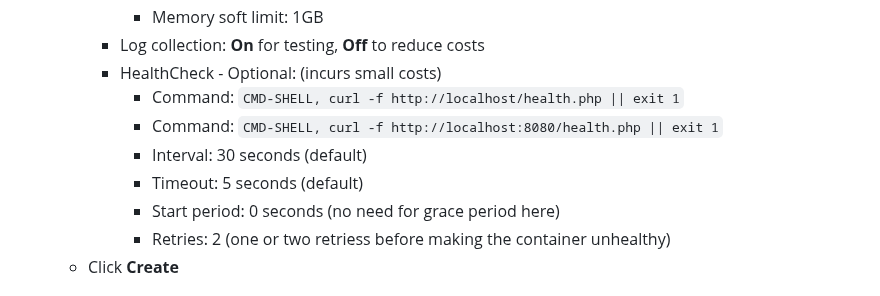
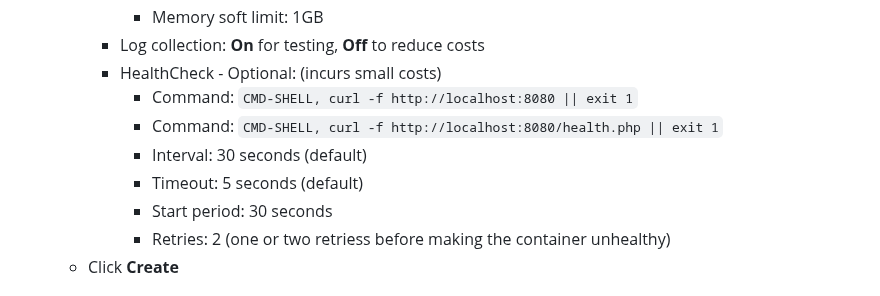
Before and after one commit to doritoes/ipdice.com, a Markdown page: 3_ECS.md, the part around the change. Rendered like a GitHub page.

```diff
--- a/3_ECS.md
+++ b/3_ECS.md
@@ -240,11 +240,11 @@ This role allows ECS tasks to pull images from ECR and perform other necessary A
         - Memory soft limit: 1GB
       - Log collection: **On** for testing, **Off** to reduce costs
       - HealthCheck - Optional: (incurs small costs)
-        - Command: `CMD-SHELL, curl -f http://localhost/health.php || exit 1`
+        - Command: `CMD-SHELL, curl -f http://localhost:8080 || exit 1`
         - Command: `CMD-SHELL, curl -f http://localhost:8080/health.php || exit 1`
         - Interval: 30 seconds (default)
         - Timeout: 5 seconds (default)
-        - Start period: 0 seconds (no need for grace period here)
+        - Start period: 30 seconds
         - Retries: 2 (one or two retriess before making the container unhealthy)
     - Click **Create**
 
```
